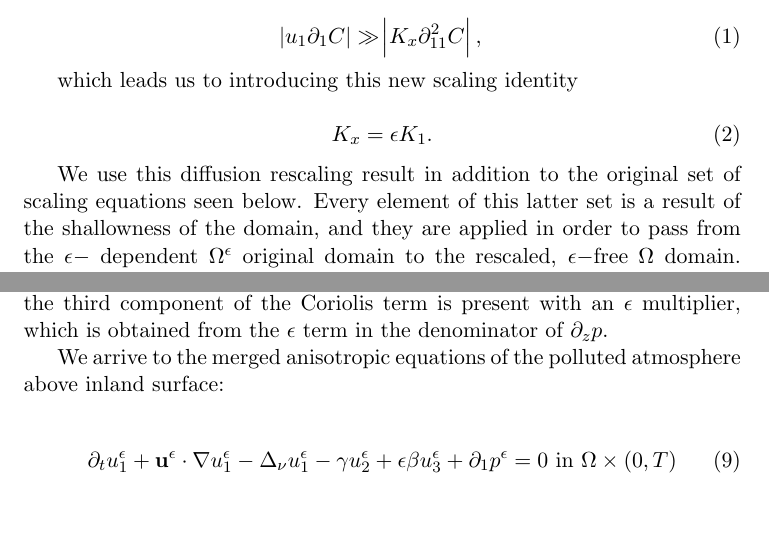
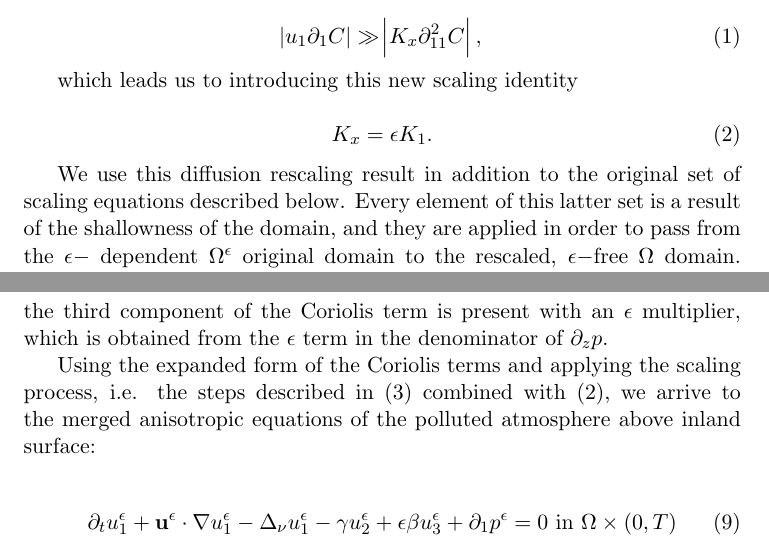
Before and after one commit to msjuhasznora/mathsgitrepo, a LaTeX paper (third/downwind_matching-part1-weak_conv/downwind-matching-part1-weak-conv.tex): two parts of pages 5 and 8 of 26, joined at a grey line, cut so that both start at the same text. Compiled offline with pdfLaTeX.

Commit message:
minor corrections 2

```diff
--- a/third/downwind_matching-part1-weak_conv/downwind-matching-part1-weak-conv.tex
+++ b/third/downwind_matching-part1-weak_conv/downwind-matching-part1-weak-conv.tex
@@ -104,7 +104,7 @@ which leads us to introducing this new scaling identity
 
 \begin{equation} \label{ksepsk1} K_x = \epsilon K_1. \end{equation}
 
-We use this diffusion rescaling result in addition to the original set of scaling equations seen below. Every element of this latter set is a result of the shallowness of the domain, and they are applied in order to pass from the $\epsilon-$ dependent $\Omega^\epsilon$ original domain to the rescaled, $\epsilon-$free $\Omega$ domain. Each of these following scaling equations can be heuristically deduced from the typical physical dimension of the quantities (for more details see \cite{besson1992some}, \cite{azerad2001mathematical}, \cite{pollatmws2019}), unlike the previously presented equation ($\ref{ksepsk1}$), which is the effect of the coordinate choice itself. In detail, apart from the already introduced equation ($\ref{ksepsk1}$) we use the
+We use this diffusion rescaling result in addition to the original set of scaling equations described below. Every element of this latter set is a result of the shallowness of the domain, and they are applied in order to pass from the $\epsilon-$ dependent $\Omega^\epsilon$ original domain to the rescaled, $\epsilon-$free $\Omega$ domain. Each of these following scaling equations can be heuristically deduced from the typical physical dimension of the quantities (for more details see \cite{besson1992some}, \cite{azerad2001mathematical}, \cite{pollatmws2019}), unlike the previously presented equation ($\ref{ksepsk1}$), which is the effect of the coordinate choice itself. In detail, apart from the already introduced equation ($\ref{ksepsk1}$) we use the
 
 \begin{equation} \label{shallownessscalingeqs}
   \begin{split}
@@ -172,7 +170,7 @@ then using this, the Coriolis force takes the form
 
 Thus, these are the terms that appear in the three velocity equations below; but note that in the rescaled version of the vertical velocity equation the third component of the Coriolis term is present with an $\epsilon$ multiplier, which is obtained from the $\epsilon$ term in the denominator of $\partial_z p.$
 
-    We arrive to the merged anisotropic equations of the polluted atmosphere above inland surface:
+Using the expanded form of the Coriolis terms and applying the scaling process, i.e. the steps described in ($\ref{shallownessscalingeqs}$) combined with $(\ref{ksepsk1}),$ we arrive to the merged anisotropic equations of the polluted atmosphere above inland surface:
 
     \begin{equation} \label{ANSC1}
     \partial_t u^\epsilon _1 + \mathbf{u}^\epsilon \cdot \nabla u^\epsilon _1 -\Delta_\nu u^\epsilon _1 -\gamma u_2^\epsilon + \epsilon \beta u_3^\epsilon + \partial_1 p^\epsilon = 0 \text{ in } \Omega \times (0,T)
```
Also changed, not shown: third/downwind_matching-part1-weak_conv/downwind-matching-part1-weak-conv.tex (2 more changed lines).
